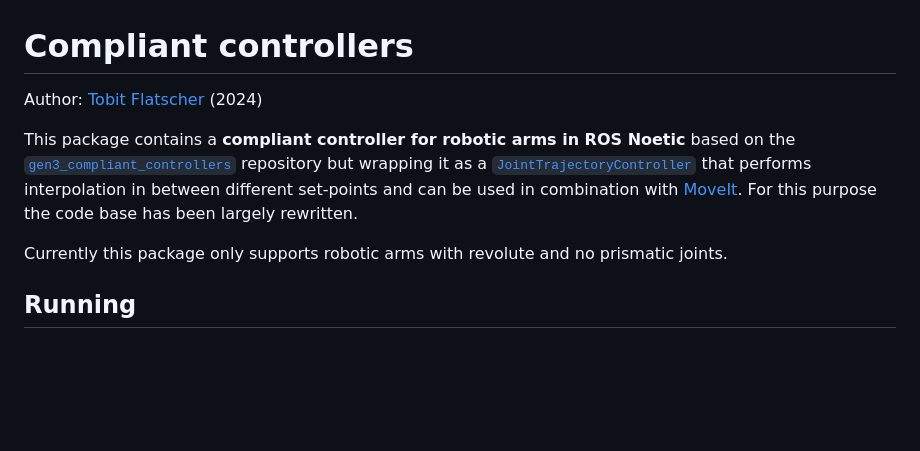
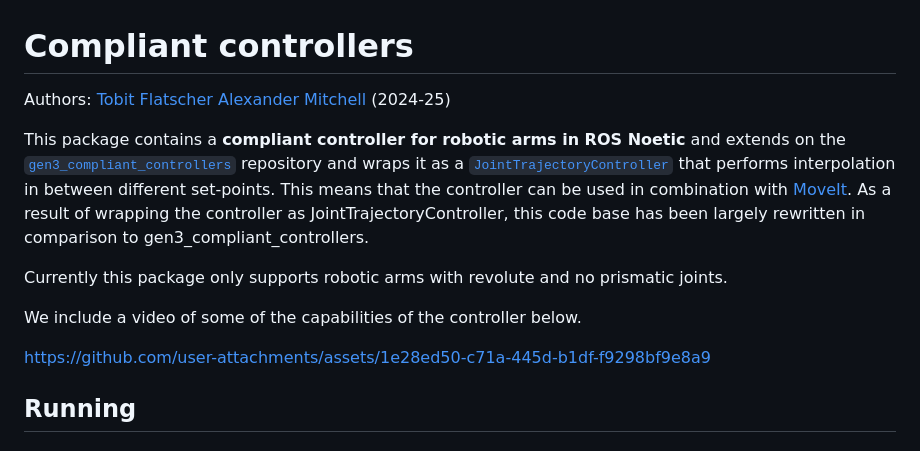
Before and after one commit to applied-ai-lab/compliant_controllers, a Markdown page: ReadMe.md, the part around one of its changes. GitHub-like rendering; blank space fills up the shorter version.

```diff
--- a/ReadMe.md
+++ b/ReadMe.md
@@ -1,14 +1,16 @@
 # Compliant controllers
 
-Author: [Tobit Flatscher](https://github.com/2b-t) (2024)
+Authors: [Tobit Flatscher](https://github.com/2b-t) [Alexander Mitchell](https://github.com/mitch722) (2024-25)
 
 
 
-This package contains a **compliant controller for robotic arms in ROS Noetic** based on the [`gen3_compliant_controllers`](https://github.com/empriselab/gen3_compliant_controllers) repository but wrapping it as a [`JointTrajectoryController`](http://wiki.ros.org/joint_trajectory_controller) that performs interpolation in between different set-points and can be used in combination with [MoveIt](https://moveit.ros.org/install/). For this purpose the code base has been largely rewritten.
+This package contains a **compliant controller for robotic arms in ROS Noetic** and extends on the [`gen3_compliant_controllers`](https://github.com/empriselab/gen3_compliant_controllers) repository and wraps it as a [`JointTrajectoryController`](http://wiki.ros.org/joint_trajectory_controller) that performs interpolation in between different set-points. This means that the controller can be used in combination with [MoveIt](https://moveit.ros.org/install/). As a result of wrapping the controller as JointTrajectoryController, this code base has been largely rewritten in comparison to gen3_compliant_controllers.
 
 Currently this package only supports robotic arms with revolute and no prismatic joints.
 
+We include a video of some of the capabilities of the controller below.
 
+https://github.com/user-attachments/assets/1e28ed50-c71a-445d-b1df-f9298bf9e8a9
 
 ## Running
 
```
Also changed, not shown: other parts of ReadMe.md (+21 -15 lines).
